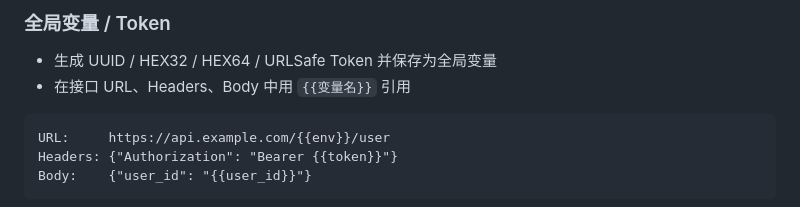
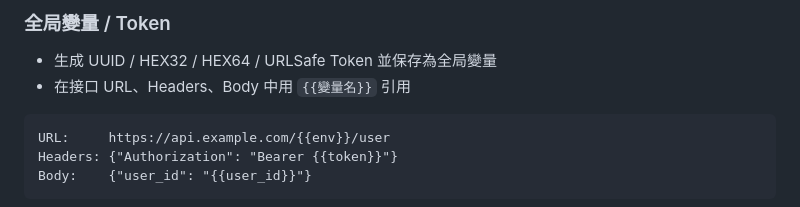
Before and after one commit to tomcatone/api_test_platform, a Markdown page: README.md, the part around one of its changes. GitHub-like rendering.

````diff
--- a/README.md
+++ b/README.md
@@ -90,7 +90,7 @@ api_test_platform\
 
-### 全局变量 / Token
-- 生成 UUID / HEX32 / HEX64 / URLSafe Token 并保存为全局变量
-- 在接口 URL、Headers、Body 中用 `{{变量名}}` 引用
+### 全局變量 / Token
+- 生成 UUID / HEX32 / HEX64 / URLSafe Token 並保存為全局變量
+- 在接口 URL、Headers、Body 中用 `{{變量名}}` 引用
 
 ```
 URL:     https://api.example.com/{{env}}/user
````
Also changed, not shown: other parts of README.md (+35 -35 lines).
